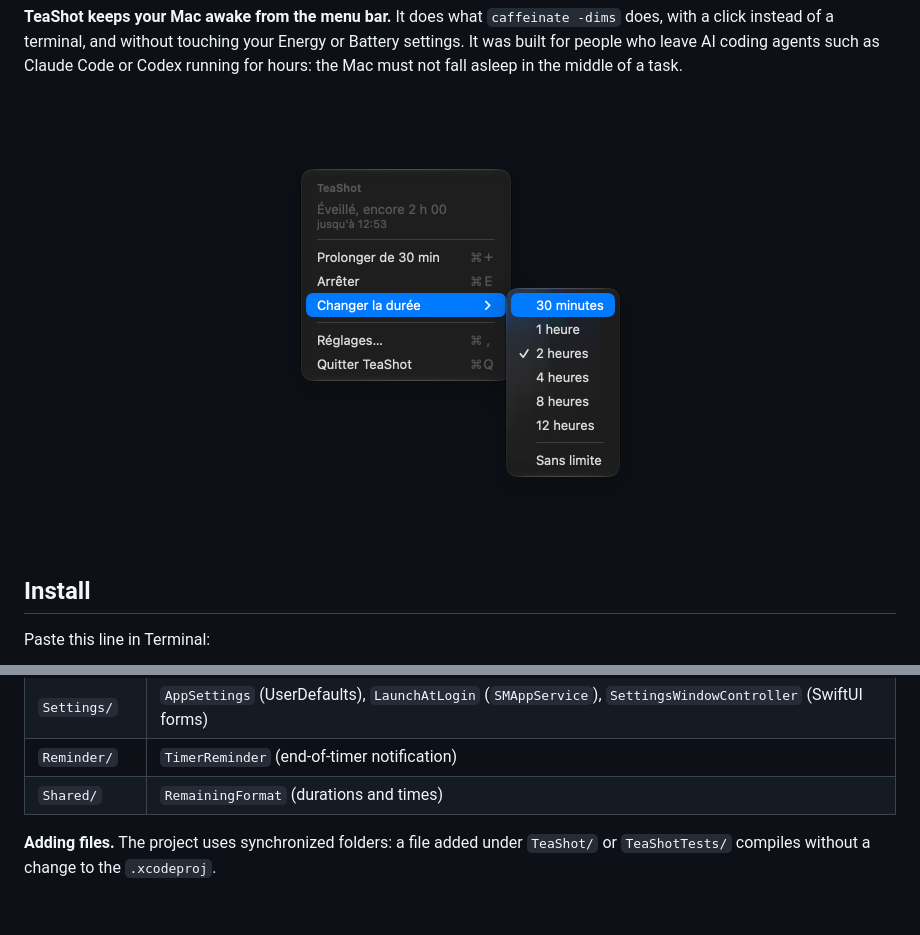
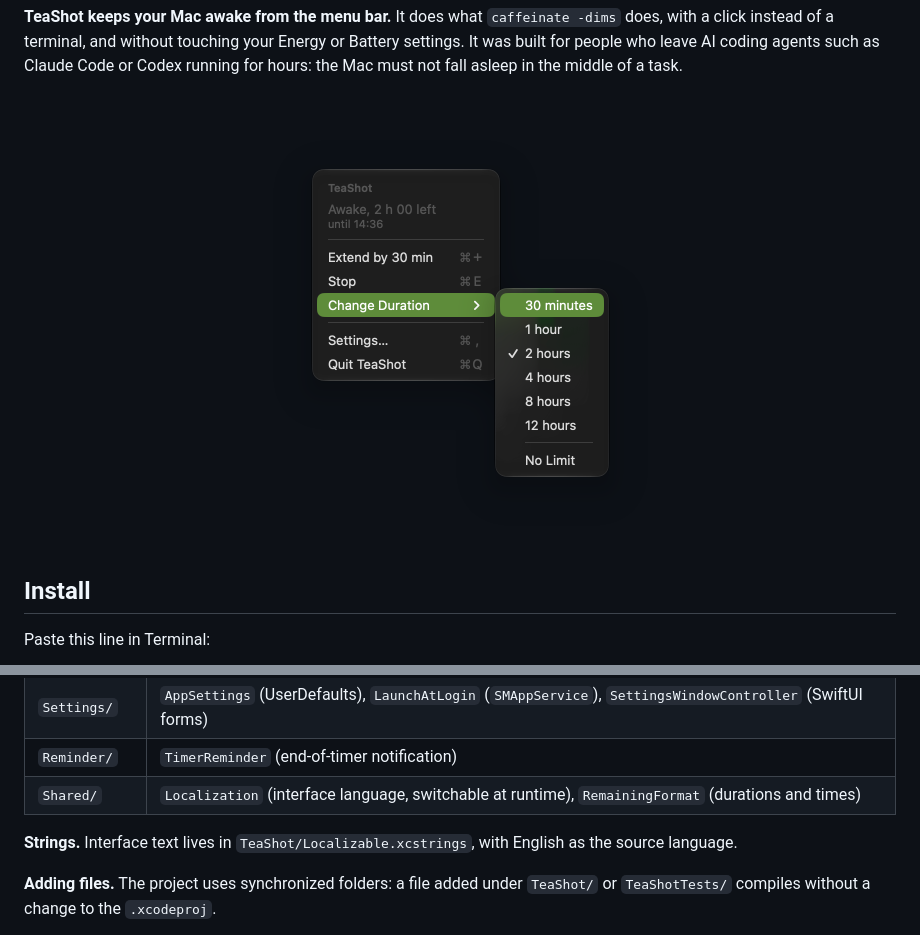
Before and after one commit to PillowPillow/tea-shot, a Markdown page: README.md, 2 parts joined by grey strips. Drawn GitHub-style; pictures changed too: docs/screenshots/menu.png; blank space fills up the shorter version.

```diff
--- a/README.md
+++ b/README.md
@@ -14,7 +14,7 @@
 **TeaShot keeps your Mac awake from the menu bar.** It does what `caffeinate -dims` does, with a click instead of a terminal, and without touching your Energy or Battery settings. It was built for people who leave AI coding agents such as Claude Code or Codex running for hours: the Mac must not fall asleep in the middle of a task.
 
 <p align="center">
-  <img src="docs/screenshots/menu.png" width="469" alt="The TeaShot menu with a two-hour timer running and the duration submenu open">
+  <img src="docs/screenshots/menu.png" width="447" alt="The TeaShot menu with a two-hour timer running and the duration submenu open">
 </p>
 
 ## Install
@@ -142,7 +143,9 @@ TeaShot is a native Swift 6 app (AppKit and SwiftUI), built as a universal binar
 | `MenuBar/` | `StatusItemController` (AppKit menu bar item and menu), `CupGlyph`, `StatusText` |
 | `Settings/` | `AppSettings` (UserDefaults), `LaunchAtLogin` (`SMAppService`), `SettingsWindowController` (SwiftUI forms) |
 | `Reminder/` | `TimerReminder` (end-of-timer notification) |
-| `Shared/` | `RemainingFormat` (durations and times) |
+| `Shared/` | `Localization` (interface language, switchable at runtime), `RemainingFormat` (durations and times) |
+
+**Strings.** Interface text lives in `TeaShot/Localizable.xcstrings`, with English as the source language.
 
 **Adding files.** The project uses synchronized folders: a file added under `TeaShot/` or `TeaShotTests/` compiles without a change to the `.xcodeproj`.
 
```
Also changed, not shown: other parts of README.md (+10 -9 lines), CONTRIBUTING.md (+5 -1 lines), docs/screenshots/settings.png, 13 other files.
